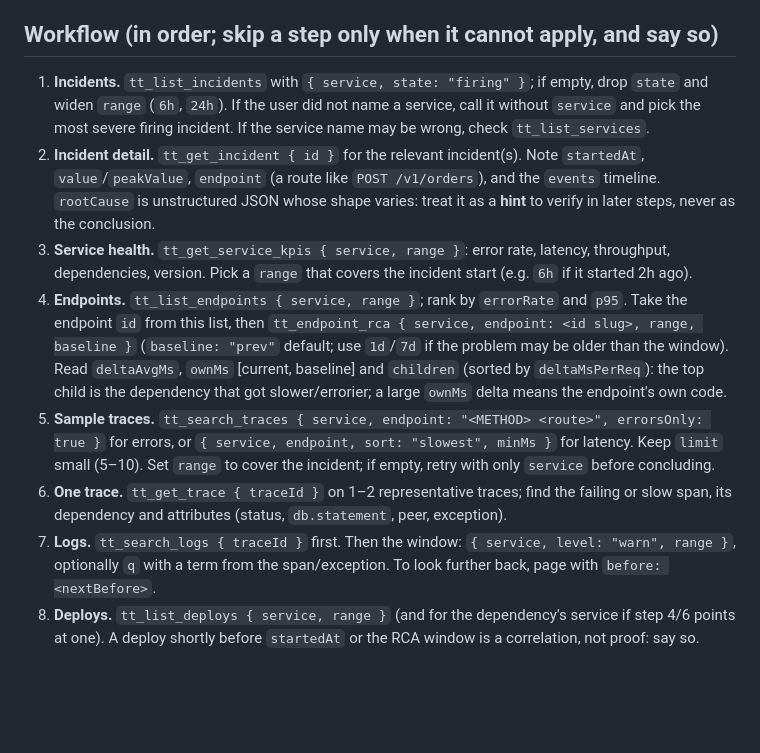
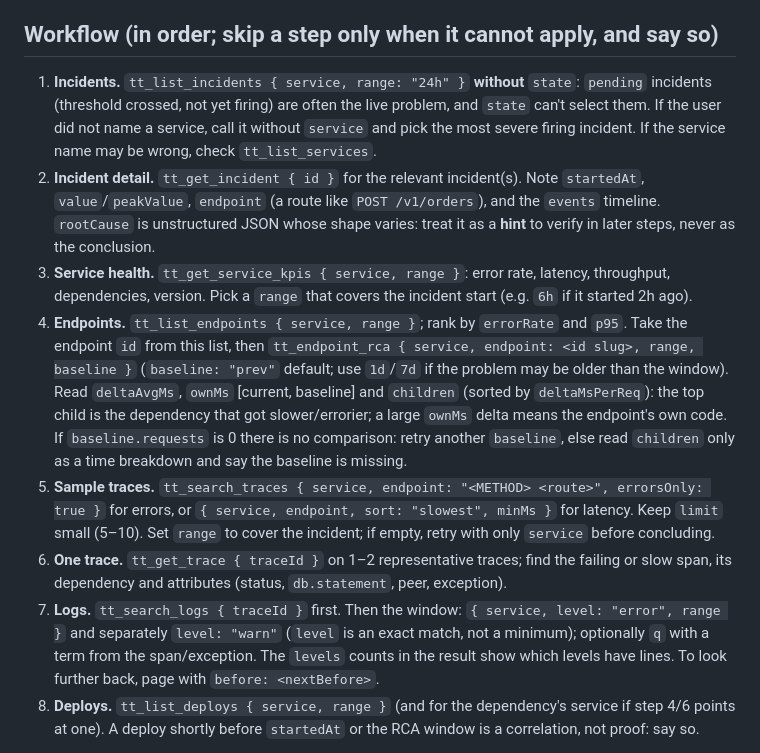
Before and after one commit to makifbaysal/tasktrooper-telemetry, a Markdown page: skills/trooper-diagnose/SKILL.md, the part around the change. GitHub-like rendering; blank space fills up the shorter version.

```diff
--- a/skills/trooper-diagnose/SKILL.md
+++ b/skills/trooper-diagnose/SKILL.md
@@ -24,8 +24,8 @@ read-only and scoped to one project by the API key. Background on the tools: the
 
 ## Workflow (in order; skip a step only when it cannot apply, and say so)
 
-1. **Incidents.** `tt_list_incidents` with `{ service, state: "firing" }`; if empty, drop `state`
-   and widen `range` (`6h`, `24h`). If the user did not name a service, call it without `service` and
+1. **Incidents.** `tt_list_incidents { service, range: "24h" }` **without** `state`: `pending` incidents
+   (threshold crossed, not yet firing) are often the live problem, and `state` can't select them. If the user did not name a service, call it without `service` and
    pick the most severe firing incident. If the service name may be wrong, check `tt_list_services`.
 2. **Incident detail.** `tt_get_incident { id }` for the relevant incident(s). Note `startedAt`,
    `value`/`peakValue`, `endpoint` (a route like `POST /v1/orders`), and the `events` timeline. `rootCause` is unstructured JSON whose
@@ -36,14 +36,17 @@ read-only and scoped to one project by the API key. Background on the tools: the
    `id` from this list, then `tt_endpoint_rca { service, endpoint: <id slug>, range, baseline }`
    (`baseline: "prev"` default; use `1d`/`7d` if the problem may be older than the window). Read
    `deltaAvgMs`, `ownMs` [current, baseline] and `children` (sorted by `deltaMsPerReq`): the top child is the
-   dependency that got slower/errorier; a large `ownMs` delta means the endpoint's own code.
+   dependency that got slower/errorier; a large `ownMs` delta means the endpoint's own code. If
+   `baseline.requests` is 0 there is no comparison: retry another `baseline`, else read `children` only as a
+   time breakdown and say the baseline is missing.
 5. **Sample traces.** `tt_search_traces { service, endpoint: "<METHOD> <route>", errorsOnly: true }` for
    errors, or `{ service, endpoint, sort: "slowest", minMs }` for latency. Keep `limit` small (5–10).
    Set `range` to cover the incident; if empty, retry with only `service` before concluding.
 6. **One trace.** `tt_get_trace { traceId }` on 1–2 representative traces; find the failing or slow span,
    its dependency and attributes (status, `db.statement`, peer, exception).
-7. **Logs.** `tt_search_logs { traceId }` first. Then the window: `{ service, level: "warn", range }`,
-   optionally `q` with a term from the span/exception. To look further back, page with `before: <nextBefore>`.
+7. **Logs.** `tt_search_logs { traceId }` first. Then the window: `{ service, level: "error", range }` and
+   separately `level: "warn"` (`level` is an exact match, not a minimum); optionally `q` with a term from the
+   span/exception. The `levels` counts in the result show which levels have lines. To look further back, page with `before: <nextBefore>`.
 8. **Deploys.** `tt_list_deploys { service, range }` (and for the dependency's service if step 4/6 points
    at one). A deploy shortly before `startedAt` or the RCA window is a correlation, not proof: say so.
 
```
Also changed, not shown: skills/trooper-query/SKILL.md (+9 -4 lines).
